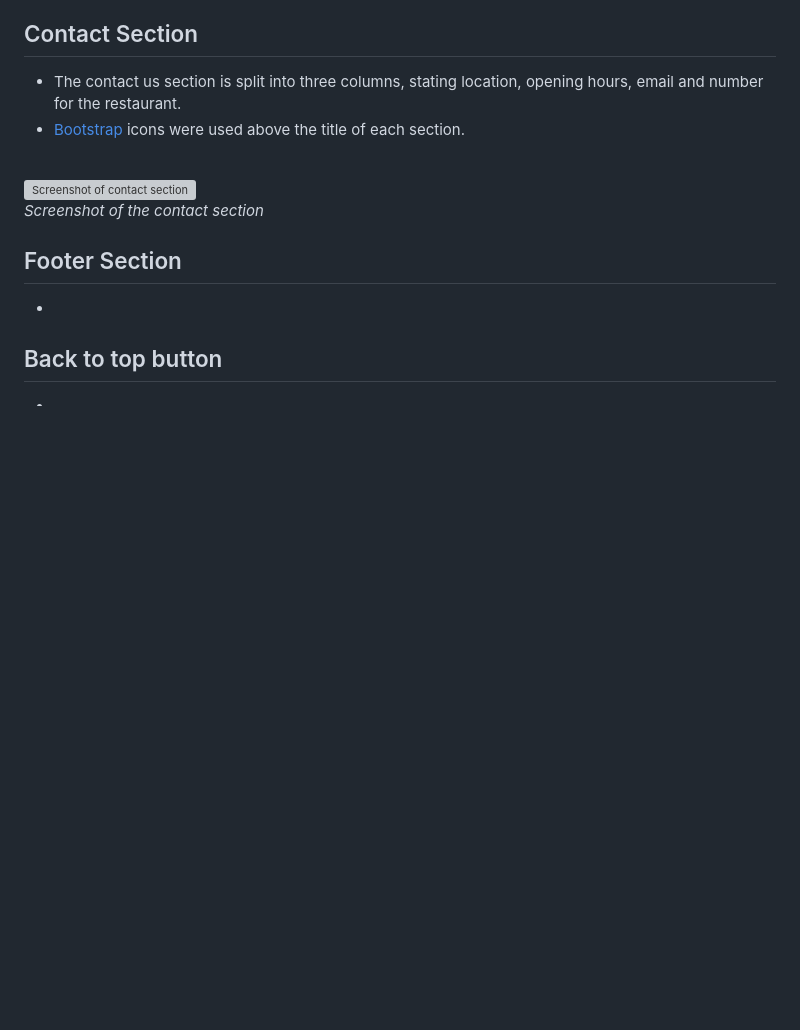
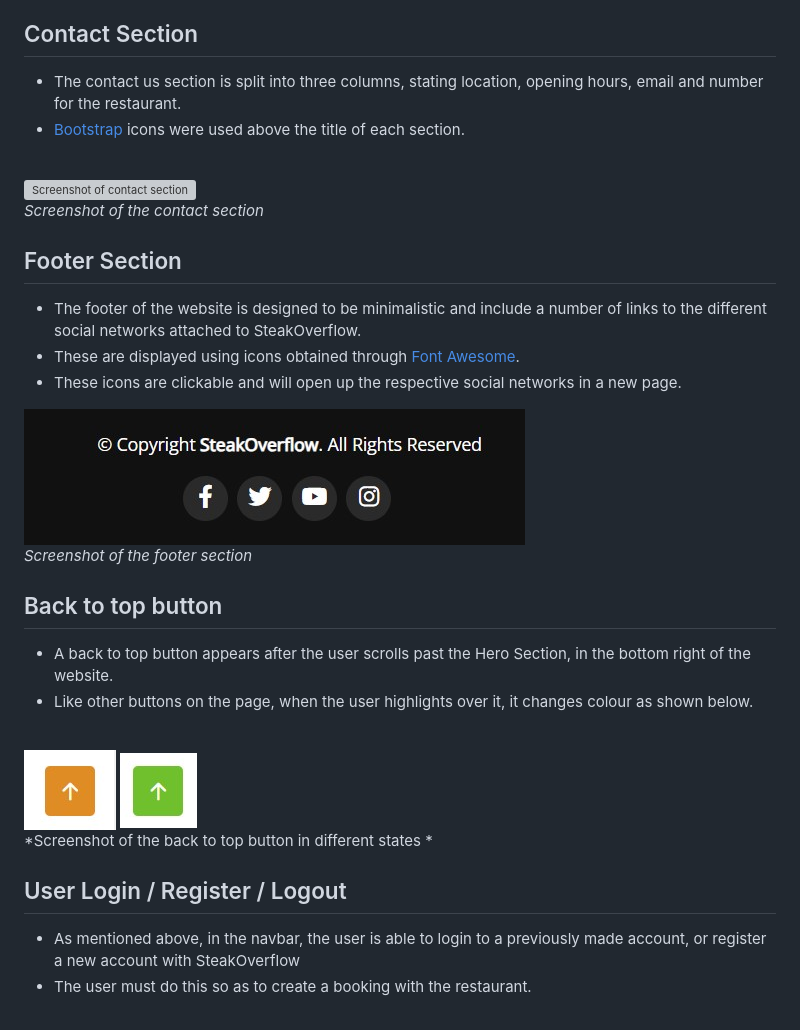
Before and after one commit to DeanBurke/SteakOverflow, a Markdown page: README.md, the part around the change printed below. GitHub-like rendering; pictures changed too: static/img/readme/back-to-top-button-hovered.jpg (added), static/img/readme/back-to-top-button.jpg (added), static/img/readme/footer.jpg (added); blank space fills up the shorter version; grey boxes are pictures that could not be loaded.

Commit message:
Added footer, back to top button, and user login etc section on README

```diff
--- a/README.md
+++ b/README.md
@@ -158,8 +158,29 @@ Icons were used throught the website, for buttons, menu layout, challenge sectio
 
 ## Footer Section
 
-*
+* The footer of the website is designed to be minimalistic and include a number of links to the different social networks attached to SteakOverflow.
+* These are displayed using icons obtained through [Font Awesome](https://fontawesome.com/).
+* These icons are clickable and will open up the respective social networks in a new page.
+
+
+![Screenshot of contact section](./static/img/readme/footer.jpg) <br>
+*Screenshot of the footer section*
+
 
 ## Back to top button
 
-*
+* A back to top button appears after the user scrolls past the Hero Section, in the bottom right of the website.
+* Like other buttons on the page, when the user highlights over it, it changes colour as shown below.
+
+<br>
+
+![Screenshot of the back to top botton](./static/img/readme/back-to-top-button.jpg) ![Screenshot of the back to top botton hovered](./static/img/readme/back-to-top-button-hovered.jpg) <br>
+*Screenshot of the back to top button in different states *
+
+## User Login / Register / Logout
+
+* As mentioned above, in the navbar, the user is able to login to a previously made account, or register a new account with SteakOverflow
+* The user must do this so as to create a booking with the restaurant.
+
+<br>
+
```
Also changed, not shown: other parts of README.md (+14 -0 lines), static/img/readme/user-register.jpg (added), static/img/readme/user-sign-in.jpg (added), static/img/readme/user-sign-out.jpg (added), 1 other file.
